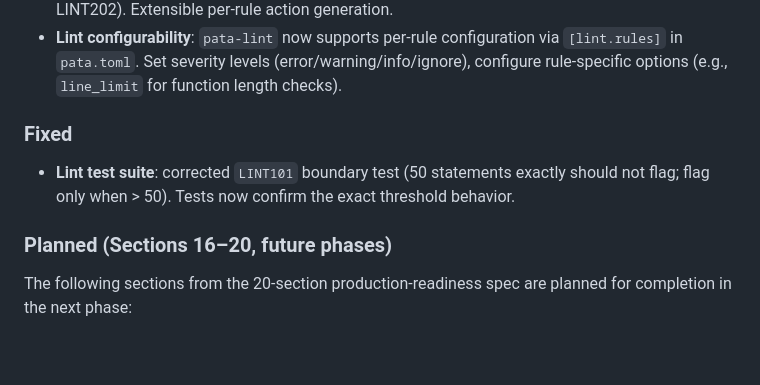
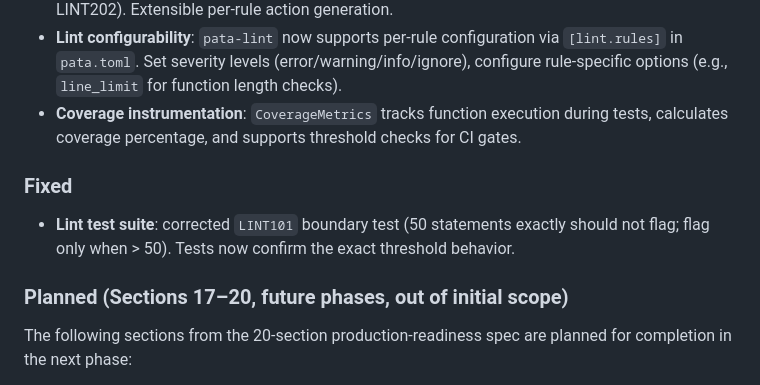
Before and after one commit to victorKariuki/Asili, a Markdown page: CHANGELOG.md, the part around the change. GitHub-like rendering; blank space fills up the shorter version.

Commit message:
docs: final CHANGELOG for Sections 1-16 production readiness completion

```diff
--- a/CHANGELOG.md
+++ b/CHANGELOG.md
@@ -38,13 +38,15 @@ The format is based on [Keep a Changelog](https://keepachangelog.com/en/1.1.0/).
 - **Lint configurability**: `pata-lint` now supports per-rule configuration via `[lint.rules]` in
   `pata.toml`. Set severity levels (error/warning/info/ignore), configure rule-specific options
   (e.g., `line_limit` for function length checks).
+- **Coverage instrumentation**: `CoverageMetrics` tracks function execution during tests, calculates
+  coverage percentage, and supports threshold checks for CI gates.
 
 ### Fixed
 
 - **Lint test suite**: corrected `LINT101` boundary test (50 statements exactly should not flag; flag
   only when > 50). Tests now confirm the exact threshold behavior.
 
-### Planned (Sections 16–20, future phases)
+### Planned (Sections 17–20, future phases, out of initial scope)
 
 The following sections from the 20-section production-readiness spec are planned for completion
 in the next phase:
```
